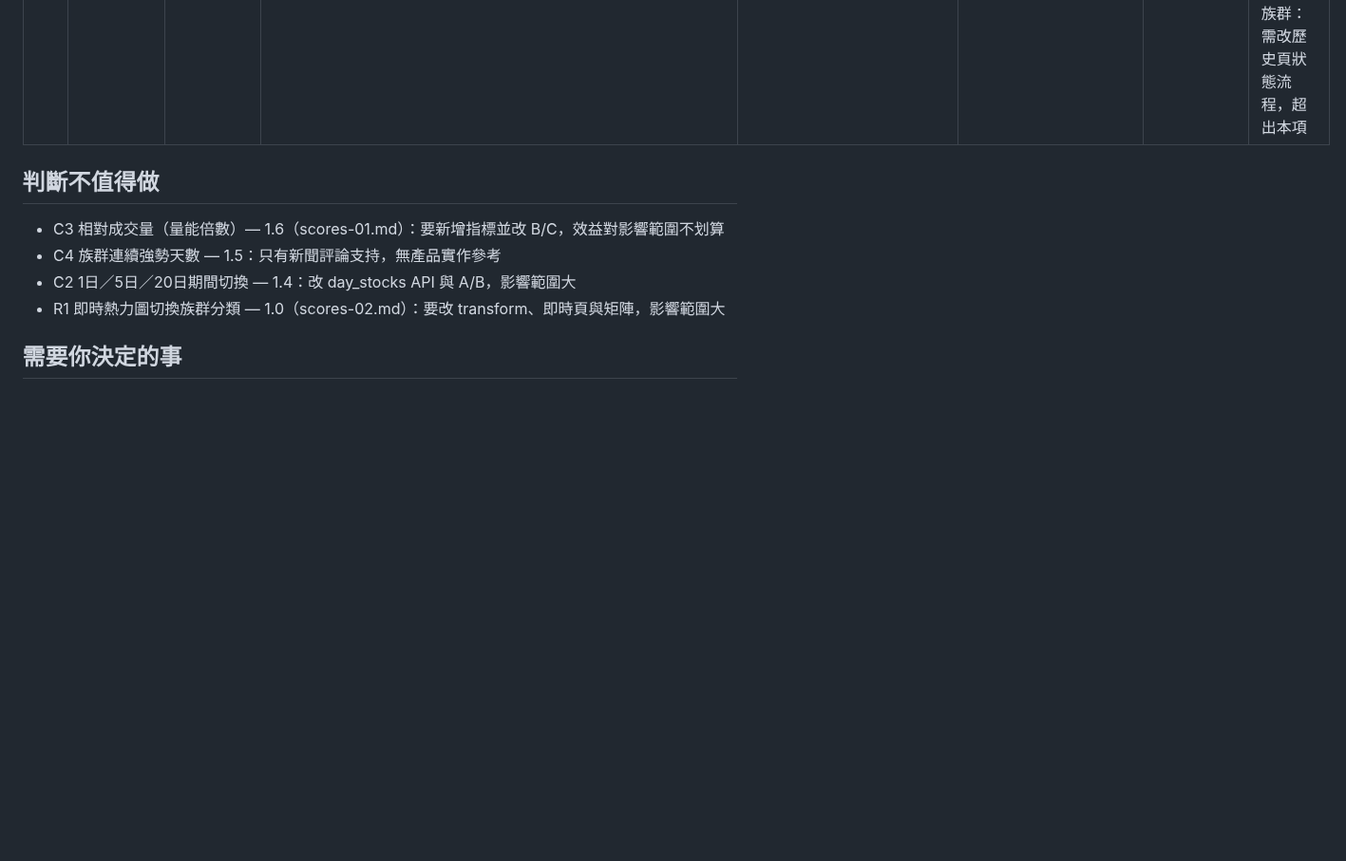
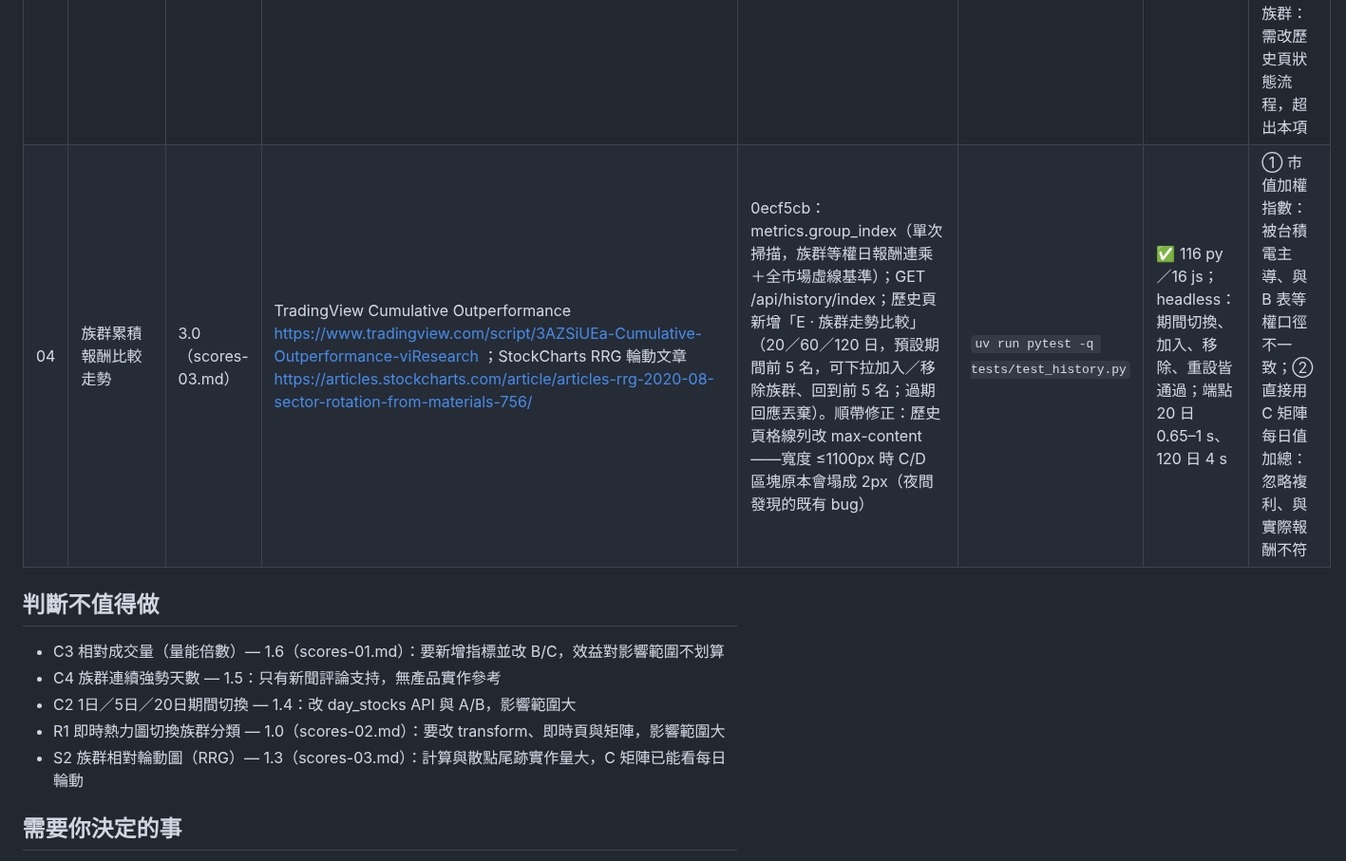
Before and after one commit to jaylooloomi/MoneyTide, a Markdown page: .agent-pipeline/result.md, the part around the change. Shown at 95% size. Drawn GitHub-style; blank space fills up the shorter version.

Commit message:
chore(night-shift): result bonus-04
Co-Authored-By: Claude Opus 5.5 <noreply@anthropic.com>

```diff
--- a/.agent-pipeline/result.md
+++ b/.agent-pipeline/result.md
@@ -15,12 +15,14 @@
 | 01 | 等大小（Mono）格子 | 7.5（scores-01.md） | TradingView Heatmaps「Mono」大小選項 https://www.tradingview.com/support/solutions/43000766446 | c8ecd1a：即時頁與歷史頁 A 的大小切換多一顆「等大小」，每檔一格只看顏色（產業面積＝家數）；概念股模式下不再被台積電占滿 | `node --test "tests/js/*.test.js"` | ✅ 16/16 js；headless：101 族群、2,631 格全為 1 | ① 依 log(市值) 縮放：仍有大小偏差、使用者難解讀；② 只在概念股模式強制等大小：行為不一致 |
 | 02 | 歷史頁個股資訊卡＋近 20 日走勢 | 4.5（scores-01.md） | TradingView Heatmaps 點擊進入個股 https://www.tradingview.com/support/solutions/43000766446 ；Finviz heatmap https://finviz.com/blog/evolving-the-heatmap-dow-jones-nasdaq-100-russell-2000-and-more | 566ff9f：store.stock_rows＋metrics.stock_history＋GET /api/history/stock/{code}；歷史頁 A 點個股、D 點股票標籤即開卡片（當日價量、近 20 日走勢小圖與區間漲幅、HiStock 連結；Ctrl＋點擊仍直接開 HiStock）| `uv run pytest -q tests/test_history.py` | ✅ 113 py／16 js；headless：2468 華經卡片 20 點走勢 | ① 直接連到 HiStock 個股頁：離開回溯脈絡、看不到當日資料；② 開新的完整個股頁（K 線）：超出規模 |
 | 03 | 個股卡片顯示所屬族群 | 2.5（scores-02.md） | Yahoo 股市個股頁「類股／盤點概念股」 https://tw.stock.yahoo.com/quote/6691.TW | e46eaeb：GET /api/membership/{code}（概念＋自訂）；即時與歷史個股卡片多一行「概念：…／自訂：…」，超過 8 個顯示「等 N 個」並以 tooltip 列全 | `uv run pytest -q tests/test_api.py` | ✅ 114 py／16 js；headless：2468→雲端產業、2330→26 個概念 | ① 前端下載整份 code→概念對照（約 2,600 筆）自行查：多傳不必要資料；② 卡片內列出族群並可點擊切換到該族群：需改歷史頁狀態流程，超出本項 |
+| 04 | 族群累積報酬比較走勢 | 3.0（scores-03.md） | TradingView Cumulative Outperformance https://www.tradingview.com/script/3AZSiUEa-Cumulative-Outperformance-viResearch ；StockCharts RRG 輪動文章 https://articles.stockcharts.com/article/articles-rrg-2020-08-sector-rotation-from-materials-756/ | 0ecf5cb：metrics.group_index（單次掃描，族群等權日報酬連乘＋全市場虛線基準）；GET /api/history/index；歷史頁新增「E · 族群走勢比較」（20／60／120 日，預設期間前 5 名，可下拉加入／移除族群、回到前 5 名；過期回應丟棄）。順帶修正：歷史頁格線列改 max-content——寬度 ≤1100px 時 C/D 區塊原本會塌成 2px（夜間發現的既有 bug） | `uv run pytest -q tests/test_history.py` | ✅ 116 py／16 js；headless：期間切換、加入、移除、重設皆通過；端點 20 日 0.65–1 s、120 日 4 s | ① 市值加權指數：被台積電主導、與 B 表等權口徑不一致；② 直接用 C 矩陣每日值加總：忽略複利、與實際報酬不符 |
 
 ## 判斷不值得做
 - C3 相對成交量（量能倍數）— 1.6（scores-01.md）：要新增指標並改 B/C，效益對影響範圍不划算
 - C4 族群連續強勢天數 — 1.5：只有新聞評論支持，無產品實作參考
 - C2 1日／5日／20日期間切換 — 1.4：改 day_stocks API 與 A/B，影響範圍大
 - R1 即時熱力圖切換族群分類 — 1.0（scores-02.md）：要改 transform、即時頁與矩陣，影響範圍大
+- S2 族群相對輪動圖（RRG）— 1.3（scores-03.md）：計算與散點尾跡實作量大，C 矩陣已能看每日輪動
 
 ## 需要你決定的事
 - 即時頁的產業指標切換（等權平均漲幅／≥5% 佔比用在即時熱力圖的哪裡）：你當時沒選套用方式就改提歷史需求，所以本夜沒做；歷史頁 B 已有這些指標。要不要做、做成哪種（產業總覽模式／只換標題排序／只加矩陣欄），請決定。
```
Also changed, not shown: .agent-pipeline/scores-03.md (added, +6 -0 lines).
